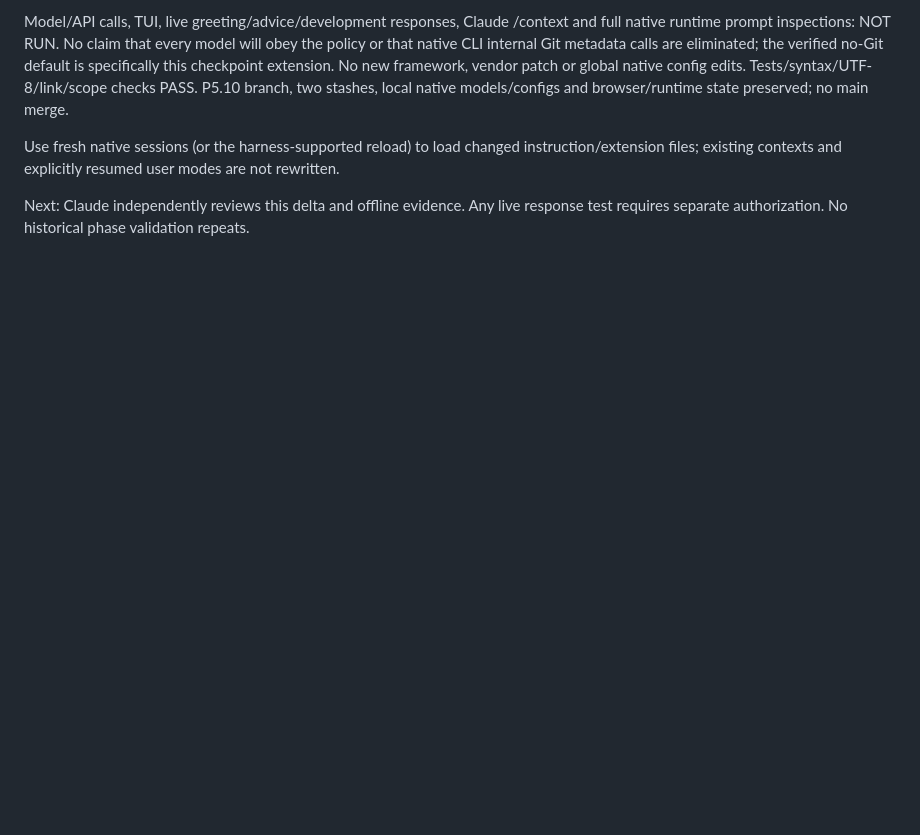
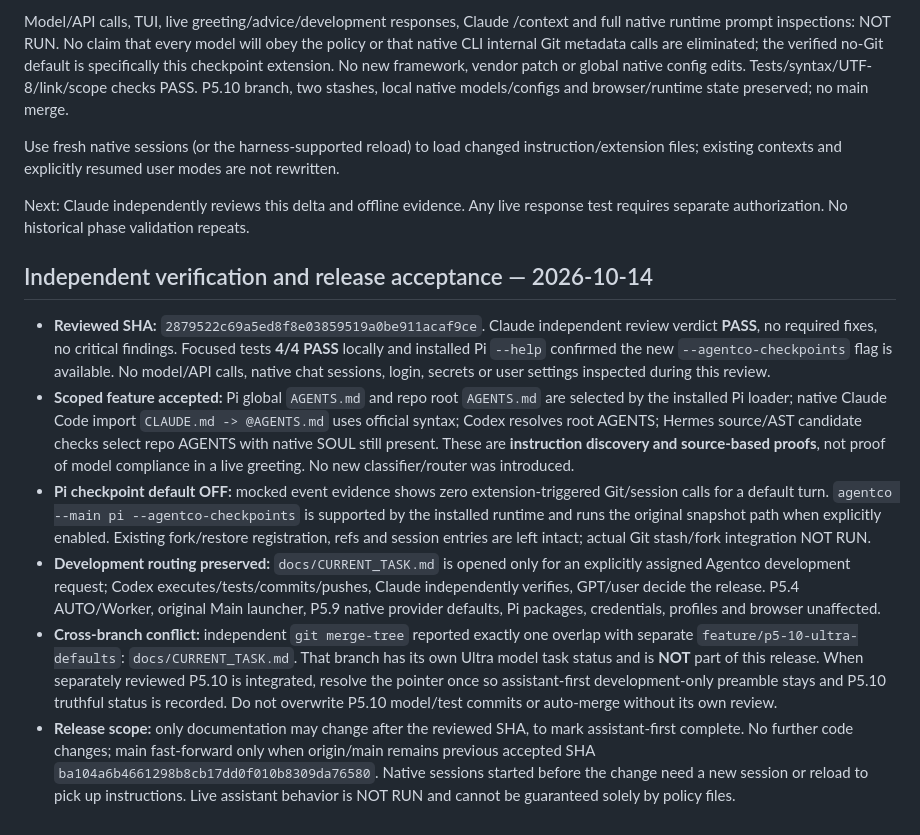
Before and after one commit to hbombheart1230-dotcom/agentco, a Markdown page: docs/capabilities/INTERACTION.md, the part around the change. GitHub-like rendering; blank space fills up the shorter version.

Commit message:
docs: record assistant-first independent PASS and separate P5.10 conflict

```diff
--- a/docs/capabilities/INTERACTION.md
+++ b/docs/capabilities/INTERACTION.md
@@ -31,3 +31,13 @@ Model/API calls, TUI, live greeting/advice/development responses, Claude /contex
 Use fresh native sessions (or the harness-supported reload) to load changed instruction/extension files; existing contexts and explicitly resumed user modes are not rewritten.
 
 Next: Claude independently reviews this delta and offline evidence. Any live response test requires separate authorization. No historical phase validation repeats.
+
+
+## Independent verification and release acceptance — 2026-10-14
+
+- **Reviewed SHA:** `2879522c69a5ed8f8e03859519a0be911acaf9ce`. Claude independent review verdict **PASS**, no required fixes, no critical findings. Focused tests **4/4 PASS** locally and installed Pi `--help` confirmed the new `--agentco-checkpoints` flag is available. No model/API calls, native chat sessions, login, secrets or user settings inspected during this review.
+- **Scoped feature accepted:** Pi global `AGENTS.md` and repo root `AGENTS.md` are selected by the installed Pi loader; native Claude Code import `CLAUDE.md -> @AGENTS.md` uses official syntax; Codex resolves root AGENTS; Hermes source/AST candidate checks select repo AGENTS with native SOUL still present. These are **instruction discovery and source-based proofs**, not proof of model compliance in a live greeting. No new classifier/router was introduced.
+- **Pi checkpoint default OFF:** mocked event evidence shows zero extension-triggered Git/session calls for a default turn. `agentco --main pi --agentco-checkpoints` is supported by the installed runtime and runs the original snapshot path when explicitly enabled. Existing fork/restore registration, refs and session entries are left intact; actual Git stash/fork integration NOT RUN.
+- **Development routing preserved:** `docs/CURRENT_TASK.md` is opened only for an explicitly assigned Agentco development request; Codex executes/tests/commits/pushes, Claude independently verifies, GPT/user decide the release. P5.4 AUTO/Worker, original Main launcher, P5.9 native provider defaults, Pi packages, credentials, profiles and browser unaffected.
+- **Cross-branch conflict:** independent `git merge-tree` reported exactly one overlap with separate `feature/p5-10-ultra-defaults`: `docs/CURRENT_TASK.md`. That branch has its own Ultra model task status and is **NOT** part of this release. When separately reviewed P5.10 is integrated, resolve the pointer once so assistant-first development-only preamble stays and P5.10 truthful status is recorded. Do not overwrite P5.10 model/test commits or auto-merge without its own review.
+- **Release scope:** only documentation may change after the reviewed SHA, to mark assistant-first complete. No further code changes; main fast-forward only when origin/main remains previous accepted SHA `ba104a6b4661298b8cb17dd0f010b8309da76580`. Native sessions started before the change need a new session or reload to pick up instructions. Live assistant behavior is NOT RUN and cannot be guaranteed solely by policy files.
```
